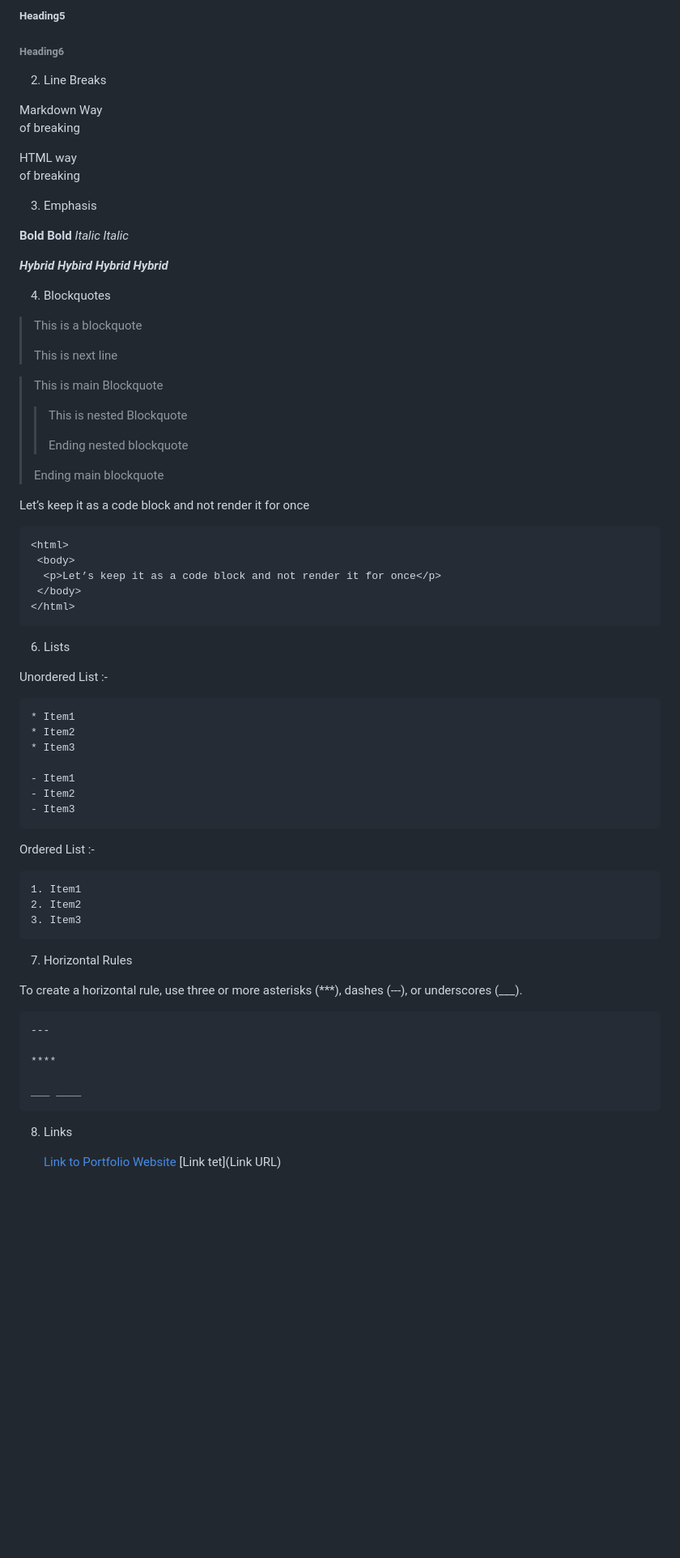
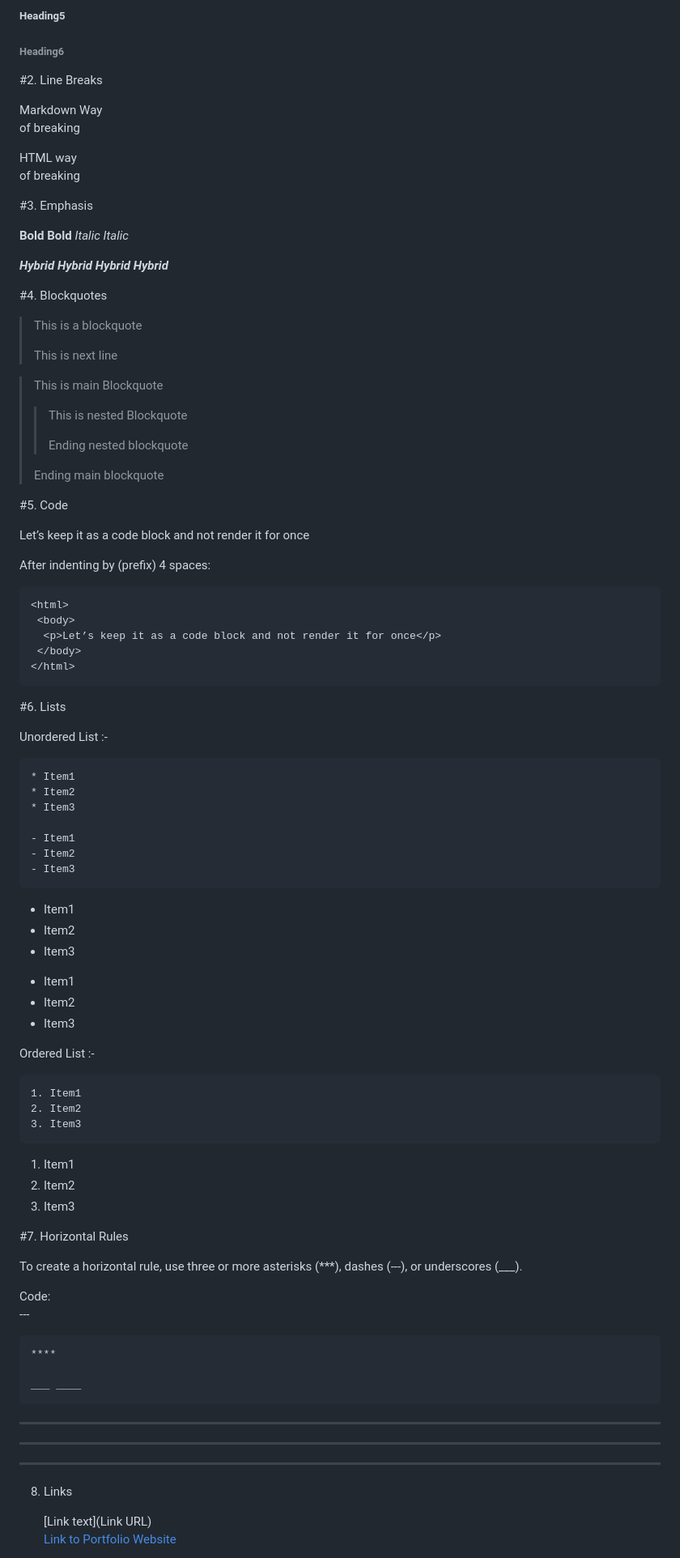
Before and after one commit to abdulmajidnaveed0/Knowledge, a Markdown page: Trunkv0/URLs/URLs list1.md, the part around the change printed below. Shown: that part at 81% size. GitHub-like rendering; blank space fills up the shorter version.

```diff
--- a/Trunkv0/URLs/URLs list1.md
+++ b/Trunkv0/URLs/URLs list1.md
@@ -109,7 +111,7 @@ line 4
 ###### Heading6
 
 
-2. Line Breaks
+#2. Line Breaks
 
 Markdown Way
 of breaking
@@ -117,19 +119,19 @@ of breaking
 HTML way <br>
 of breaking
 
-3. Emphasis
+#3. Emphasis
 
 **Bold**   __Bold__
 *Italic*  _Italic_
 
 
 ***Hybrid***
-___Hybird___
+___Hybrid___
 **_Hybrid_**
 *__Hybrid__*
 
 
-4. Blockquotes
+#4. Blockquotes
 
 
 > This is a blockquote
@@ -145,12 +147,18 @@ ___Hybird___
 > Ending main blockquote
 
 
+#5. Code
+
+
 <html>
 <body>
 <p>Let’s keep it as a code block and not render it for once</p>
 </body>
 </html>
 
+
+
+After indenting by (prefix) 4 spaces:
 
     <html>
      <body>
@@ -159,7 +167,7 @@ ___Hybird___
     </html>
 
 
-6. Lists
+#6. Lists
 
 Unordered List :-
 
@@ -172,18 +180,32 @@ Unordered List :-
     - Item3
 
 
+  * Item1
+  * Item2
+   * Item3
+
+  - Item1
+  - Item2
+   - Item3
+
+
 Ordered List :-
 
     1. Item1
     2. Item2
     3. Item3
 
+ 1. Item1
+  2. Item2
+   3. Item3
 
-7. Horizontal Rules
+
+#7. Horizontal Rules
 
 To create a horizontal rule, use three or more asterisks (***), dashes (---), or underscores (___).
 
 
+Code:
     ---
 
     ****
@@ -191,10 +213,19 @@ To create a horizontal rule, use three or more asterisks (***), dashes (---), or
     ___ ____
 
 
+
+ ---
+
+  ****
+
+   ___ ____
+
+
+
 8. Links
 
 
+    [Link text](Link URL)
     [Link to Portfolio Website](https://gaganpreetkaurkalsi.netlify.app/)
-    [Link tet](Link URL)
 
 
```
Also changed, not shown: other parts of Trunkv0/URLs/URLs list1.md (+43 -5 lines).
